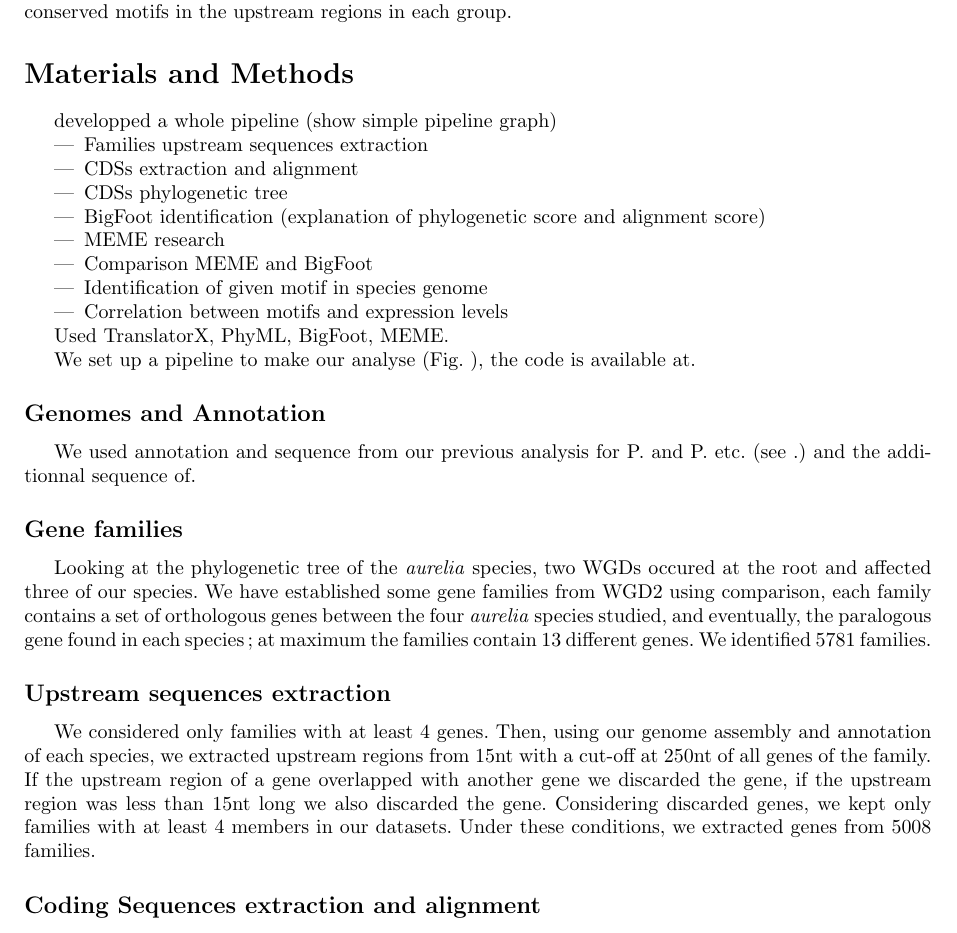
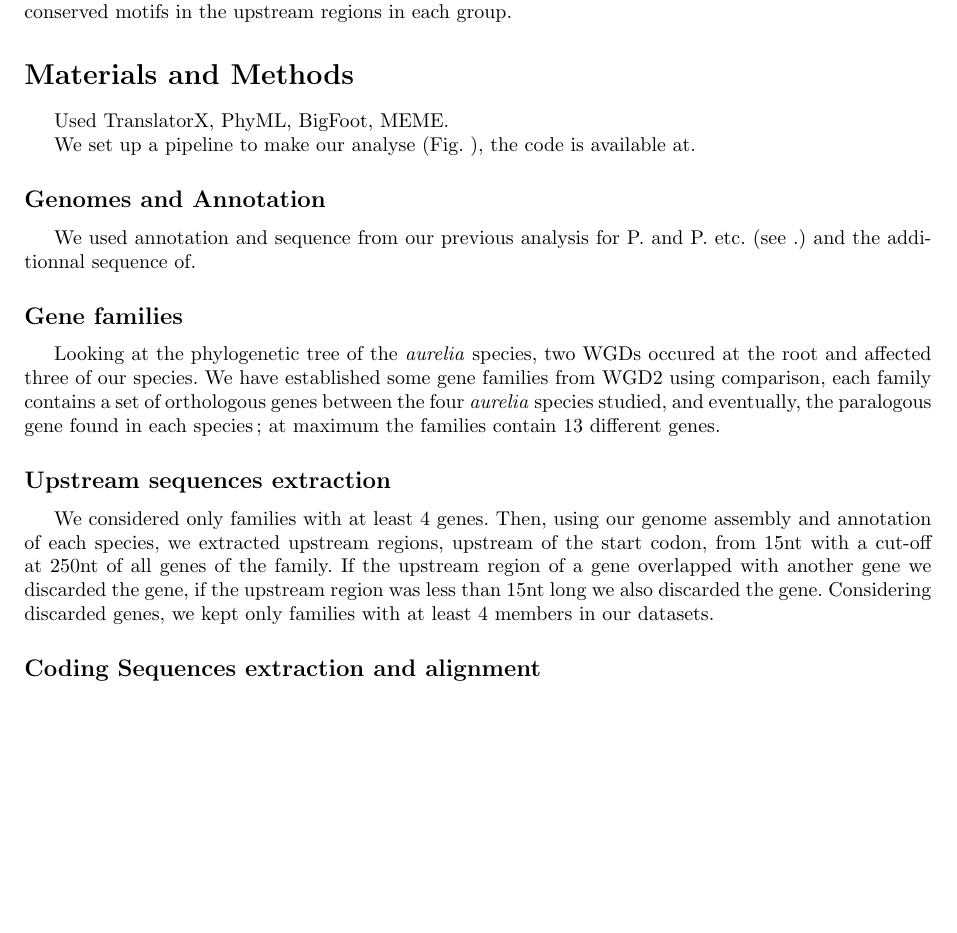
Before and after one commit to Rekyt/Lynch-lab-Report, a LaTeX document (plos_template.tex, which reads Materials.tex): part of page 2 of 4, cut so that both start at the same text, the shorter picture padded with empty space. Compiled offline with pdfLaTeX.

Commit message:
Suppressed all the numbers to put them in the Results section

```diff
--- a/Materials.tex
+++ b/Materials.tex
@@ -1,16 +1,4 @@
 \section*{Materials and Methods}
-
-developped a whole pipeline (show simple pipeline graph)
-\begin{itemize}
-\item Families upstream sequences extraction
-\item CDSs extraction and alignment
-\item CDSs phylogenetic tree
-\item BigFoot identification (explanation of phylogenetic score and alignment score)
-\item MEME research
-\item Comparison MEME and BigFoot
-\item Identification of given motif in species genome
-\item Correlation between motifs and expression levels
-\end{itemize}
 
 Used TranslatorX, PhyML, BigFoot, MEME.
 
@@ -22,11 +10,11 @@ We used annotation and sequence from our previous analysis for P. and P. etc. (s
 
 \subsection*{Gene families}
 
-Looking at the phylogenetic tree of the \textit{aurelia} species, two WGDs occured at the root and affected three of our species. We have established some gene families from WGD2 using comparison, each family contains a set of orthologous genes between the four \textit{aurelia} species studied, and eventually, the paralogous gene found in each species ; at maximum the families contain 13 different genes. We identified 5781 families.
+Looking at the phylogenetic tree of the \textit{aurelia} species, two WGDs occured at the root and affected three of our species. We have established some gene families from WGD2 using comparison, each family contains a set of orthologous genes between the four \textit{aurelia} species studied, and eventually, the paralogous gene found in each species ; at maximum the families contain 13 different genes.
 
 \subsection*{Upstream sequences extraction}
 
-We considered only families with at least 4 genes. Then, using our genome assembly and annotation of each species, we extracted upstream regions from 15nt with a cut-off at 250nt of all genes of the family. If the upstream region of a gene overlapped with another gene we discarded the gene, if the upstream region was less than 15nt long we also discarded the gene. Considering discarded genes, we kept only families with at least 4 members in our datasets. Under these conditions, we extracted genes from 5008 families.
+We considered only families with at least 4 genes. Then, using our genome assembly and annotation of each species, we extracted upstream regions, upstream of the start codon, from 15nt with a cut-off at 250nt of all genes of the family. If the upstream region of a gene overlapped with another gene we discarded the gene, if the upstream region was less than 15nt long we also discarded the gene. Considering discarded genes, we kept only families with at least 4 members in our datasets.
 
 \subsection*{Coding Sequences extraction and alignment}
 
```
Also changed, not shown: Materials.tex (4 more changed lines).
